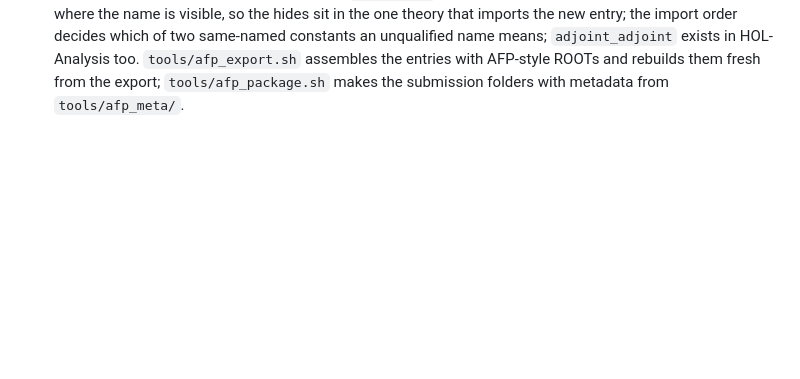
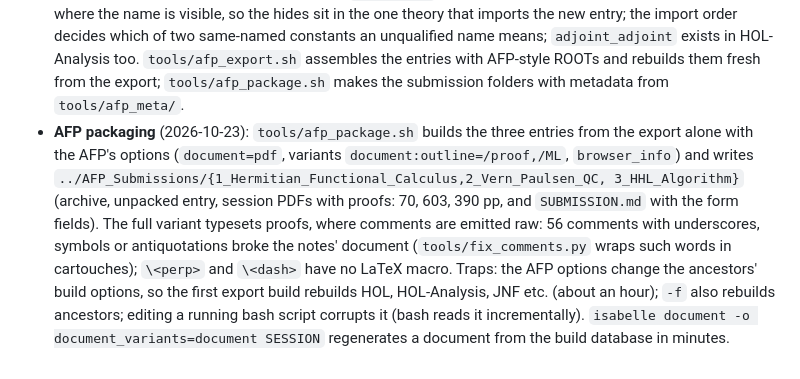
Before and after one commit to brydustin/Quantum_Computing, a Markdown page: DIARY.md, the part around the change. GitHub-like rendering; blank space fills up the shorter version.

Commit message:
DIARY: AFP packaging
Co-Authored-By: Claude Opus 5.5 <noreply@anthropic.com>

```diff
--- a/DIARY.md
+++ b/DIARY.md
@@ -848,3 +848,14 @@ The per-item record is `NOTES_AUDIT.md`; this file keeps the observations behind
   too.  `tools/afp_export.sh` assembles the entries with AFP-style ROOTs and rebuilds them fresh
   from the export; `tools/afp_package.sh` makes the submission folders with metadata from
   `tools/afp_meta/`.
+- **AFP packaging** (2026-10-23): `tools/afp_package.sh` builds the three entries from the export
+  alone with the AFP's options (`document=pdf`, variants `document:outline=/proof,/ML`,
+  `browser_info`) and writes `../AFP_Submissions/{1_Hermitian_Functional_Calculus,2_Vern_Paulsen_QC,
+  3_HHL_Algorithm}` (archive, unpacked entry, session PDFs with proofs: 70, 603, 390 pp, and
+  `SUBMISSION.md` with the form fields).  The full variant typesets proofs, where comments are
+  emitted raw: 56 comments with underscores, symbols or antiquotations broke the notes' document
+  (`tools/fix_comments.py` wraps such words in cartouches); `\<perp>` and `\<dash>` have no LaTeX
+  macro.  Traps: the AFP options change the ancestors' build options, so the first export build
+  rebuilds HOL, HOL-Analysis, JNF etc. (about an hour); `-f` also rebuilds ancestors; editing a
+  running bash script corrupts it (bash reads it incrementally).  `isabelle document -o
+  document_variants=document SESSION` regenerates a document from the build database in minutes.
```
